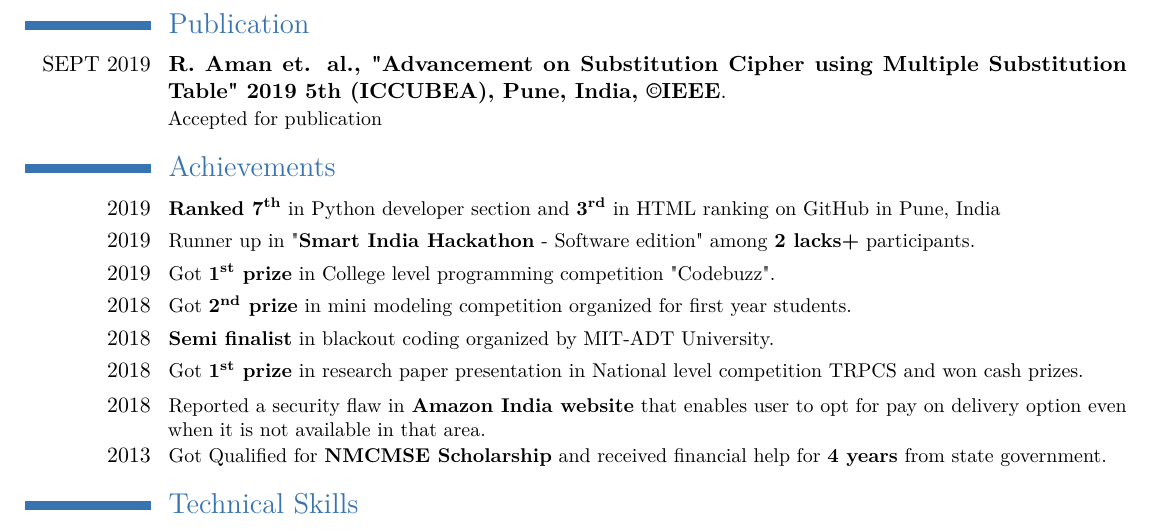
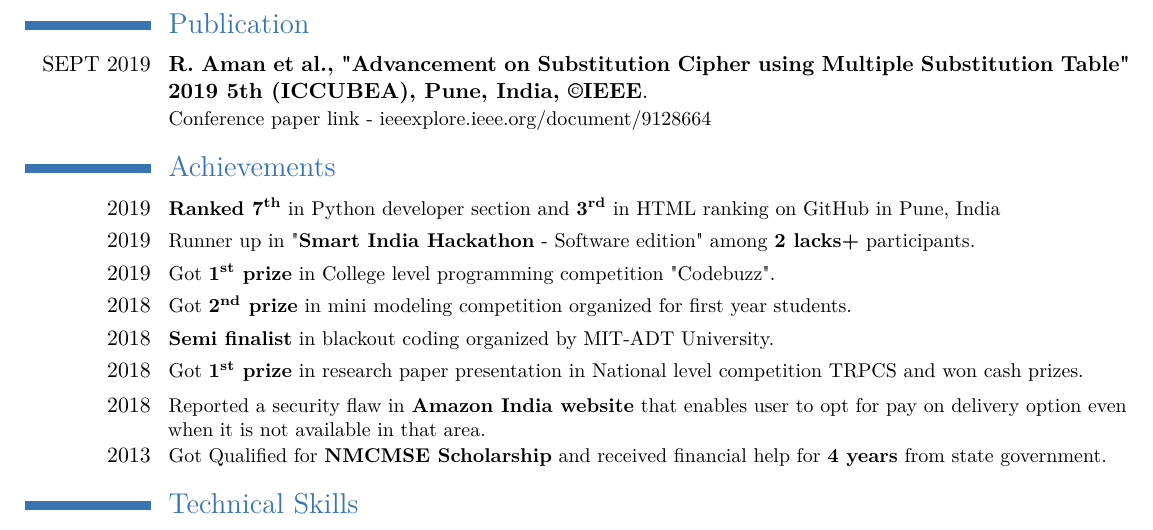
Before and after one commit to aman-roy/Resume, a LaTeX CV (AMAN_ROY_RESUME.tex): part of page 2 of 2, cut so that both start at the same text. Compiled offline with pdfLaTeX.

Commit message:
research paper link added

```diff
--- a/AMAN_ROY_RESUME.tex
+++ b/AMAN_ROY_RESUME.tex
@@ -90,7 +90,7 @@
 
 \section{Publication}
 
-\cventry{SEPT 2019}{R. Aman et. al., "Advancement on Substitution Cipher using Multiple Substitution Table" 2019 5th (ICCUBEA), Pune, India, \textcopyright    IEEE}{}{}{}{Accepted for publication}
+\cventry{SEPT 2019}{R. Aman et al., "Advancement on Substitution Cipher using Multiple Substitution Table" 2019 5th (ICCUBEA), Pune, India, \textcopyright    IEEE}{}{}{}{Conference paper link - \href{https://ieeexplore.ieee.org/document/9128664}{ieeexplore.ieee.org/document/9128664}}
 
 
 %----------------------------------------------------------------------------------------
```
Also changed, not shown: AMAN_ROY_RESUME.pdf.
